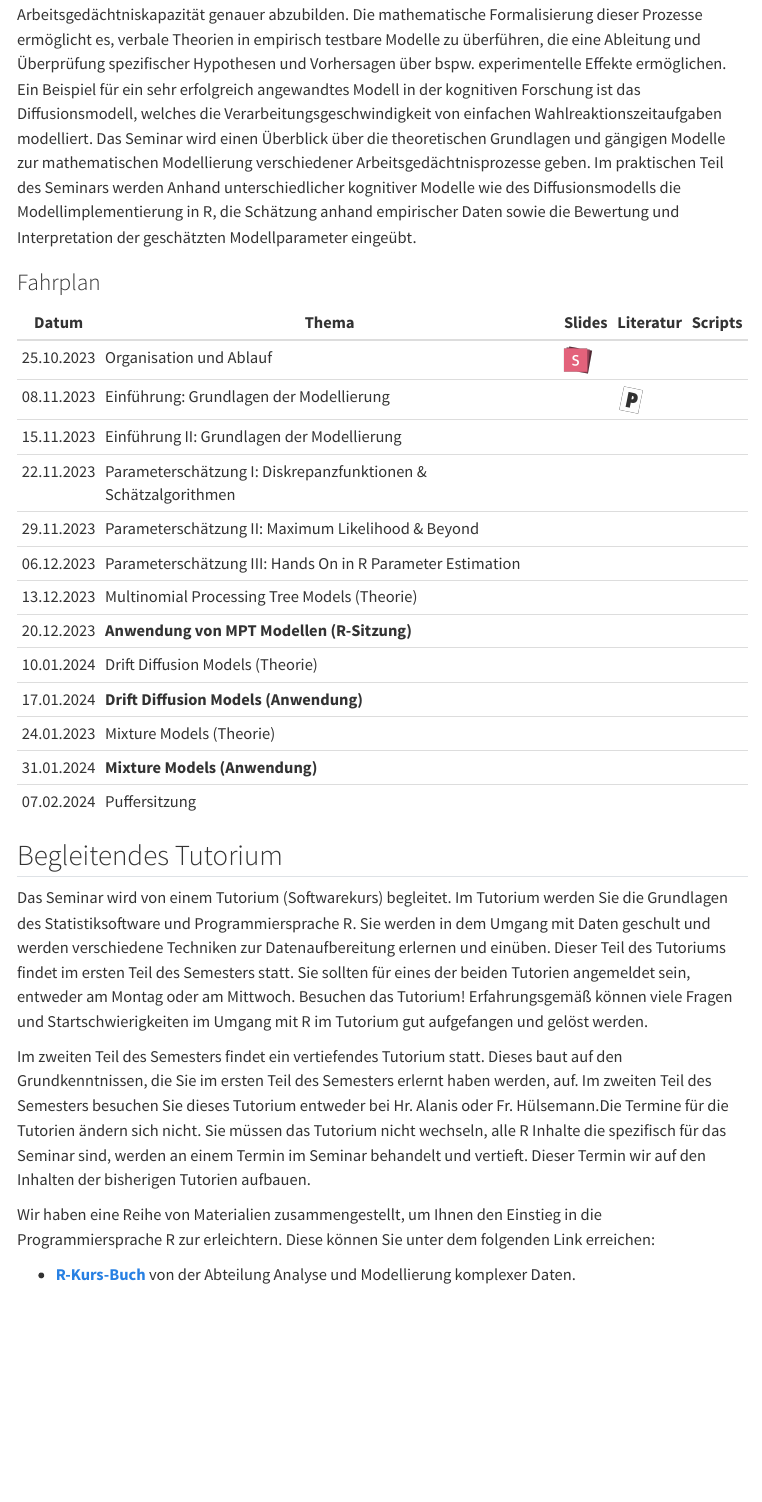
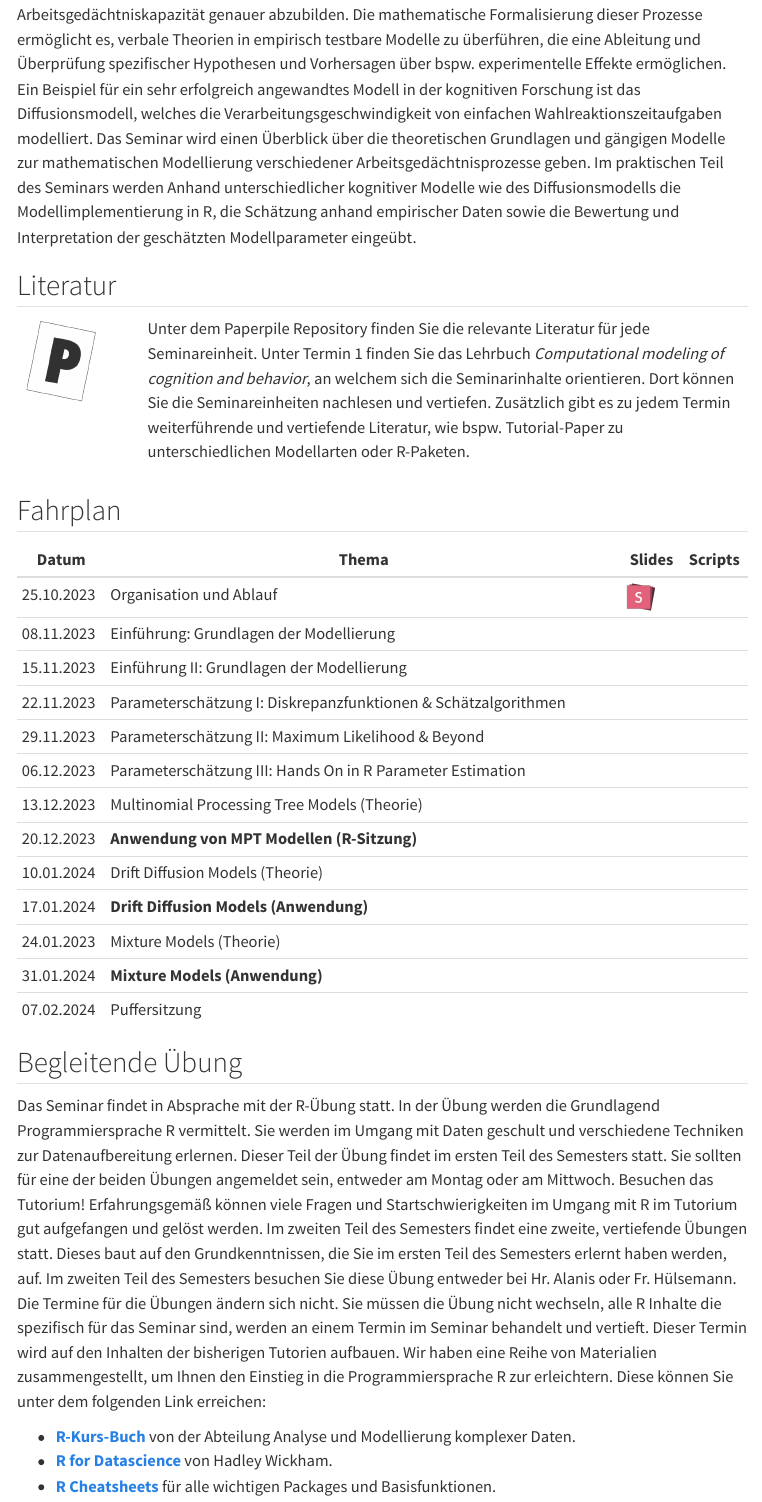
Before and after one commit to JoseAlanis/amdstatsem, a Quarto document (about/about_cogmod.qmd): the page in a window 1100 px wide, from 1010 px down. Rendered offline with R 4.5, knitr and Pandoc in place of Quarto, with nearby package versions; menus at the side of the page are left out.

Commit message:
updated info page

```diff
--- a/about/about_cogmod.qmd
+++ b/about/about_cogmod.qmd
@@ -44,34 +44,53 @@ D-55122 Mainz\
 **Mathematische Modelle** kognitiver Prozesse sind ein machtvolles Werkzeug, um spezifische kognitive Prozesse wie beispielsweise Verarbeitungsgeschwindigkeit, exekutive Funktionen oder Arbeitsgedächtniskapazität genauer abzubilden. Die mathematische Formalisierung dieser Prozesse ermöglicht es, verbale Theorien in empirisch testbare Modelle zu überführen, die eine Ableitung und Überprüfung spezifischer Hypothesen und Vorhersagen über bspw. experimentelle Effekte ermöglichen. Ein Beispiel für ein sehr erfolgreich angewandtes Modell in der kognitiven Forschung ist das Diffusionsmodell, welches die Verarbeitungsgeschwindigkeit von einfachen Wahlreaktionszeitaufgaben modelliert. Das Seminar wird einen Überblick über die theoretischen Grundlagen und gängigen Modelle zur mathematischen Modellierung verschiedener Arbeitsgedächtnisprozesse geben. Im praktischen Teil des Seminars werden Anhand unterschiedlicher kognitiver Modelle wie des Diffusionsmodells die Modellimplementierung in R, die Schätzung anhand empirischer Daten sowie die Bewertung und Interpretation der geschätzten Modellparameter eingeübt.
 :::
 
-### Fahrplan
 
-| Datum      | Thema                                                               | Slides | Literatur | Scripts |
-|------------|---------------------------------------------------------------------|--------|----------|---------|
-| 25.10.2023 | Organisation und Ablauf                                             | [![](../images/slides.png){width="30," height="30"}](https://slides.com/gman_science/introduction-organisation?token=4Pkkol6P)       |          |         |
-| 08.11.2023 | Einführung: Grundlagen der Modellierung                              |        |    [![](../images/paperpile.png){width="30," height="30"}](https://paperpile.com/shared/lH0wBI)          |         |
-| 15.11.2023 | Einführung II: Grundlagen der Modellierung                           |        |          |         |
-| 22.11.2023 | Parameterschätzung I: Diskrepanzfunktionen & Schätzalgorithmen       |        |          |         |
-| 29.11.2023 | Parameterschätzung II: Maximum Likelihood & Beyond                   |        |          |         |
-| 06.12.2023 | Parameterschätzung III: Hands On in R Parameter Estimation           |        |          |         |
-| 13.12.2023 | Multinomial Processing Tree Models (Theorie)                         |        |          |         |
-| 20.12.2023 | **Anwendung von MPT Modellen (R-Sitzung)**                           |        |          |         |
-| 10.01.2024 | Drift Diffusion Models (Theorie)                                     |        |          |         |
-| 17.01.2024 | **Drift Diffusion Models (Anwendung)**                               |        |          |         |
-| 24.01.2023 | Mixture Models (Theorie)                                             |        |          |         |
-| 31.01.2024 | **Mixture Models (Anwendung)**                                       |        |          |         |
-| 07.02.2024 | Puffersitzung                                                        |        |          |         |
+## Literatur
 
-## Begleitendes Tutorium
+::: columns
+::: {.column width="15%"}
+
+[![Klick on it!](../images/paperpile.png){width="90," height="90"}](https://paperpile.com/shared/lH0wBI)
+
+:::
+
+::: {.column width="85%"}
+
+Unter dem Paperpile Repository finden Sie die relevante Literatur für jede Seminareinheit. Unter Termin 1 finden Sie das Lehrbuch *Computational modeling of cognition and behavior*, an welchem sich die Seminarinhalte orientieren. Dort können Sie die Seminareinheiten nachlesen und vertiefen. Zusätzlich gibt es zu jedem Termin weiterführende und vertiefende Literatur, wie bspw. Tutorial-Paper zu unterschiedlichen Modellarten oder R-Paketen.
+
+:::
+:::
+
+
+
+## Fahrplan
+
+| Datum      | Thema                                                               | Slides | Scripts |
+|------------|---------------------------------------------------------------------|--------|---------|
+| 25.10.2023 | Organisation und Ablauf                                             | [![](../images/slides.png){width="30," height="30"}](https://slides.com/gman_science/introduction-organisation?token=4Pkkol6P) |         |
+| 08.11.2023 | Einführung: Grundlagen der Modellierung                              |        |         |
+| 15.11.2023 | Einführung II: Grundlagen der Modellierung                           |        |         |
+| 22.11.2023 | Parameterschätzung I: Diskrepanzfunktionen & Schätzalgorithmen       |        |         |
+| 29.11.2023 | Parameterschätzung II: Maximum Likelihood & Beyond                   |        |         |
+| 06.12.2023 | Parameterschätzung III: Hands On in R Parameter Estimation           |        |         |
+| 13.12.2023 | Multinomial Processing Tree Models (Theorie)                         |        |         |
+| 20.12.2023 | **Anwendung von MPT Modellen (R-Sitzung)**                           |        |         |
+| 10.01.2024 | Drift Diffusion Models (Theorie)                                     |        |         |
+| 17.01.2024 | **Drift Diffusion Models (Anwendung)**                               |        |         |
+| 24.01.2023 | Mixture Models (Theorie)                                             |        |         |
+| 31.01.2024 | **Mixture Models (Anwendung)**                                       |        |         |
+| 07.02.2024 | Puffersitzung                                                        |        |         |
+
+
+## Begleitende Übung
 
 ::: justify
-Das Seminar wird von einem Tutorium (Softwarekurs) begleitet. Im Tutorium werden Sie die Grundlagen des Statistiksoftware und Programmiersprache R. Sie werden in dem Umgang mit Daten geschult und werden verschiedene Techniken zur Datenaufbereitung erlernen und einüben. Dieser Teil des Tutoriums findet im ersten Teil des Semesters statt. Sie sollten für eines der beiden Tutorien angemeldet sein, entweder am Montag oder am Mittwoch. Besuchen das Tutorium! Erfahrungsgemäß können viele Fragen und Startschwierigkeiten im Umgang mit R im Tutorium gut aufgefangen und gelöst werden.
-
-Im zweiten Teil des Semesters findet ein vertiefendes Tutorium statt. Dieses baut auf den Grundkenntnissen, die Sie im ersten Teil des Semesters erlernt haben werden, auf. Im zweiten Teil des Semesters besuchen Sie dieses Tutorium entweder bei Hr. Alanis oder Fr. Hülsemann.Die Termine für die Tutorien ändern sich nicht. Sie müssen das Tutorium nicht wechseln, alle R Inhalte die spezifisch für das Seminar sind, werden an einem Termin im Seminar behandelt und vertieft. Dieser Termin wir auf den Inhalten der bisherigen Tutorien aufbauen.
-
-Wir haben eine Reihe von Materialien zusammengestellt, um Ihnen den Einstieg in die Programmiersprache R zur erleichtern. Diese können Sie unter dem folgenden Link erreichen:
+Das Seminar findet in Absprache mit der R-Übung statt. In der Übung werden die Grundlagend Programmiersprache R vermittelt. Sie werden im Umgang mit Daten geschult und verschiedene Techniken zur Datenaufbereitung erlernen. Dieser Teil der Übung findet im ersten Teil des Semesters statt. Sie sollten für eine der beiden Übungen angemeldet sein, entweder am Montag oder am Mittwoch. Besuchen das Tutorium! Erfahrungsgemäß können viele Fragen und Startschwierigkeiten im Umgang mit R im Tutorium gut aufgefangen und gelöst werden. Im zweiten Teil des Semesters findet eine zweite, vertiefende Übungen statt. Dieses baut auf den Grundkenntnissen, die Sie im ersten Teil des Semesters erlernt haben werden, auf. Im zweiten Teil des Semesters besuchen Sie diese Übung entweder bei Hr. Alanis oder Fr. Hülsemann. Die Termine für die Übungen ändern sich nicht. Sie müssen die Übung nicht wechseln, alle R Inhalte die spezifisch für das Seminar sind, werden an einem Termin im Seminar behandelt und vertieft. Dieser Termin wird auf den Inhalten der bisherigen Tutorien aufbauen. Wir haben eine Reihe von Materialien zusammengestellt, um Ihnen den Einstieg in die Programmiersprache R zur erleichtern. Diese können Sie unter dem folgenden Link erreichen:
 :::
 
 ::: customIndent
--   [**R-Kurs-Buch**](https://amd-lab.github.io/R-Kurs-Buch/) von der Abteilung Analyse und Modellierung komplexer Daten.
+-   [**R-Kurs-Buch**](https://amd-lab.github.io/R-Kurs-Buch/) von der Abteilung Analyse und Modellierung komplexer
+Daten.
+- [**R for Datascience**](https://r4ds.had.co.nz/) von Hadley Wickham.
+- [**R Cheatsheets**](https://rstudio.github.io/cheatsheets/) für alle wichtigen Packages und Basisfunktionen.
 :::
```
